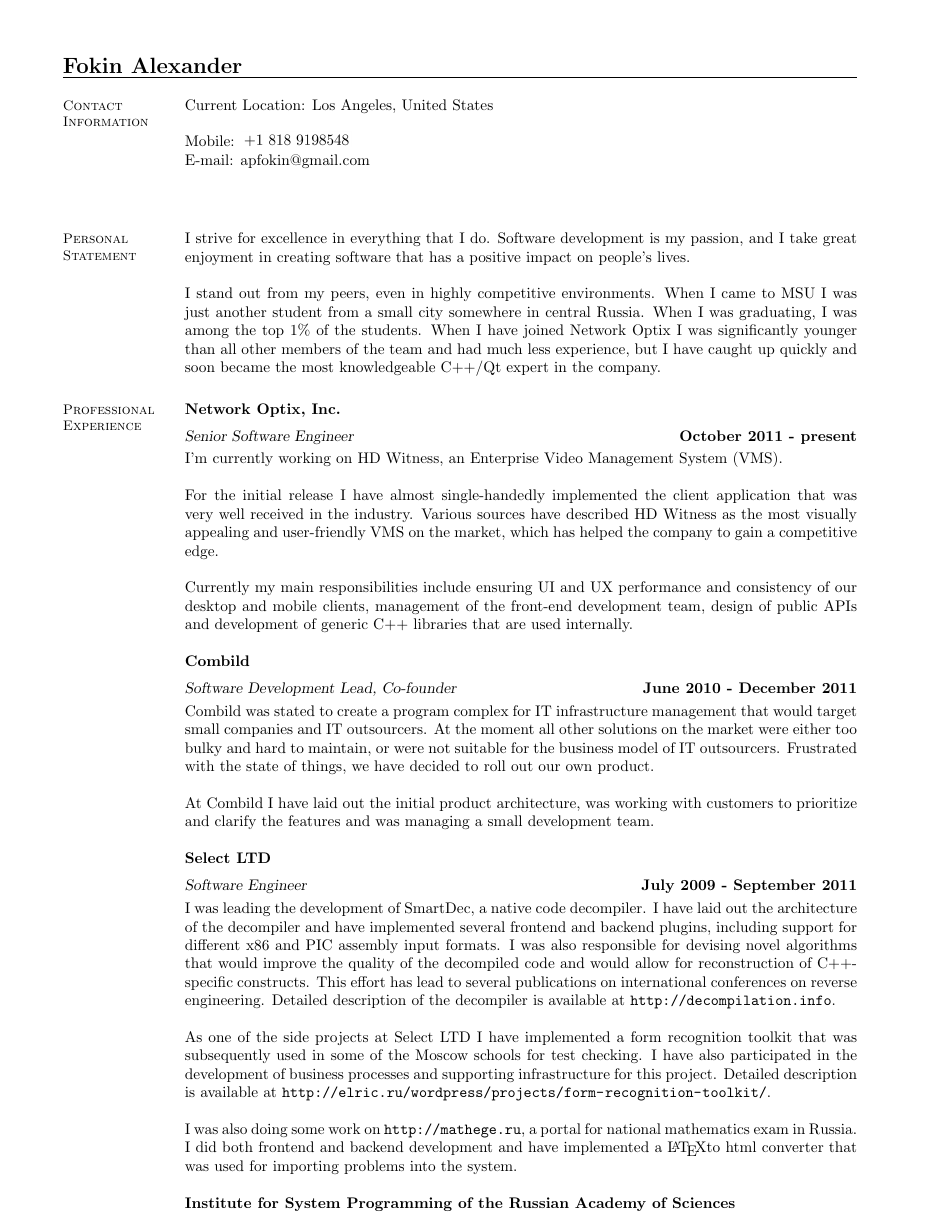
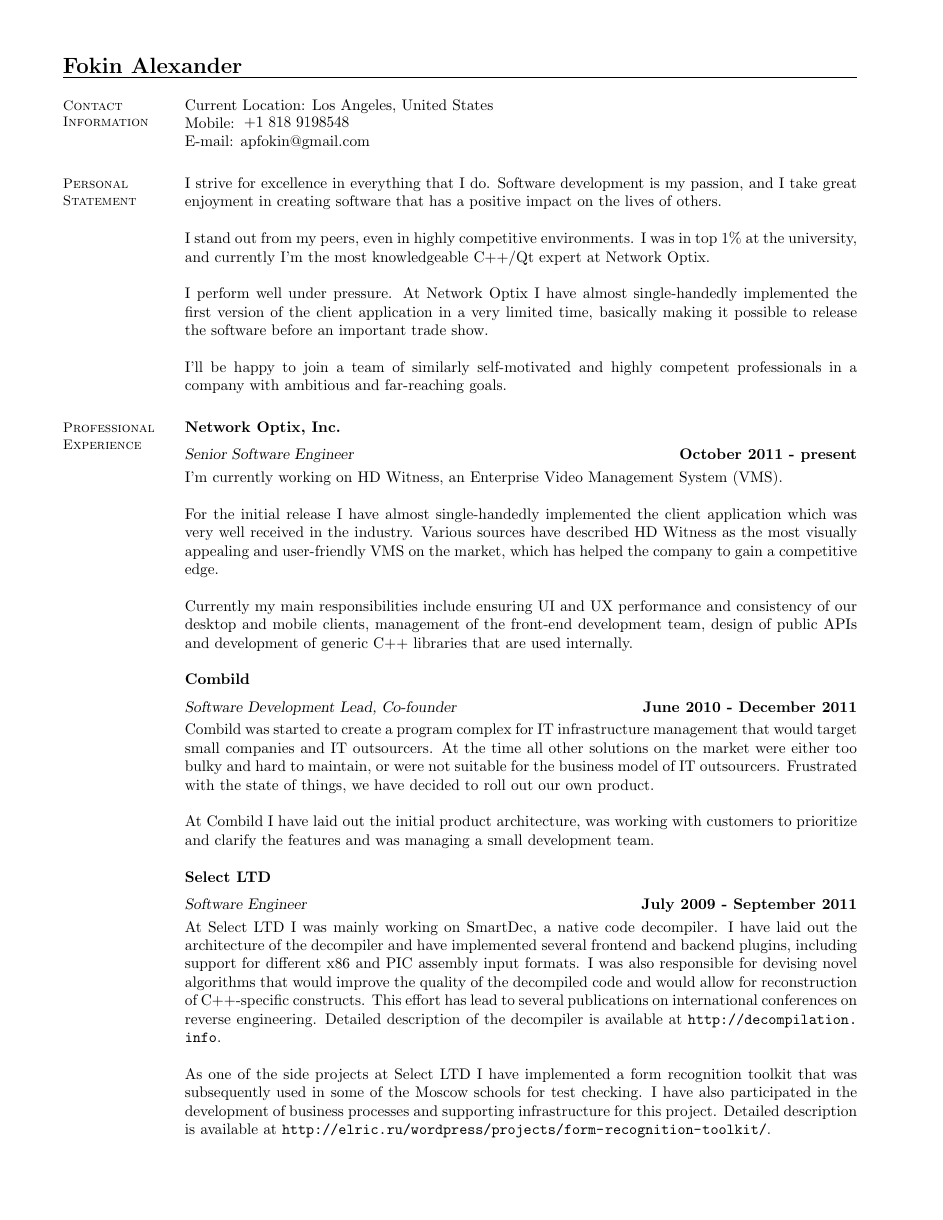
Before and after one commit to elrinor/tomes-of-power, a LaTeX CV (cv/CV.tex): page 1 of 4 before the commit and page 1 of 3 after it. Compiled offline with pdfLaTeX.

Commit message:
Updated CV.

```diff
--- a/cv/CV.tex
+++ b/cv/CV.tex
@@ -20,18 +20,27 @@
 
     \section{\mysidestyle Contact\\Information}
     Current Location: Los Angeles, United States \\
-    \\
     Mobile: \includegraphics[height=0.35cm]{phone-us.png} \\
-    E-mail: apfokin@gmail.com \\
-    \\
+    E-mail: apfokin@gmail.com
 
     \section{\mysidestyle Personal\\Statement}
     I strive for excellence in everything that I do.
-    Software development is my passion, and I take great enjoyment in creating software that has a positive impact on people's lives.
+    Software development is my passion, and I take great enjoyment in creating software that has a positive impact on the lives of others.
+    %I enjoy communicating with people and don't shy away from tasks that do not involve writing code, be it helping junior developers to grow professionally or discussing feature requests with a client.
 
-    I stand out from my peers, even in highly competitive environments. When I came to MSU I was just another student from a small city somewhere in central Russia. When I was graduating, I was among the top 1\% of the students. When I have joined Network Optix I was significantly younger than all other members of the team and had much less experience, but I have caught up quickly and soon became the most knowledgeable C++/Qt expert in the company.
+    I stand out from my peers, even in highly competitive environments.
+    I was in top 1\% at the university, and currently I'm the most knowledgeable C++/Qt expert at Network Optix.
+    %When I came to MSU I was just another student from a small city somewhere in central Russia. At the time of graduation, I was among the top 1\%.
+    %When I have joined Network Optix I was significantly younger than all other members of the team and had much less experience, but I have caught up quickly and soon became the most knowledgeable C++/Qt expert in the company.
 
+    I perform well under pressure.
+    At Network Optix I have almost single-handedly implemented the first version of the client application in a very limited time, basically making it possible to release the software before an important trade show.
 
+    I'll be happy to join a team of similarly self-motivated and highly competent professionals in a company with ambitious and far-reaching goals.
+
+    %I'm looking for a job in a company that has a visible impact and
+    % a team of similarly self-motivated and highly competent professionals,
+    %I'm looking for a job in an environment where competence
 
 
     \section{\mysidestyle Professional\\Experience}
@@ -39,14 +48,14 @@
     \textsl{Senior Software Engineer} \hfill \textbf{October 2011 - present}\\
     I'm currently working on HD Witness, an Enterprise Video Management System (VMS).
 
-    For the initial release I have almost single-handedly implemented the client application that was very well received in the industry. Various sources have described HD Witness as the most visually appealing and user-friendly VMS on the market, which has helped the company to gain a competitive edge.
+    For the initial release I have almost single-handedly implemented the client application which was very well received in the industry. Various sources have described HD Witness as the most visually appealing and user-friendly VMS on the market, which has helped the company to gain a competitive edge.
 
     Currently my main responsibilities include ensuring UI and UX performance and consistency of our desktop and mobile clients, management of the front-end development team, design of public APIs and development of generic C++ libraries that are used internally.
 
 
 	\textbf{Combild} \vspace{2mm}\\\vspace{1mm}%
 	\textsl{Software Development Lead, Co-founder} \hfill \textbf{June 2010 - December 2011}\\
-    Combild was stated to create a program complex for IT infrastructure management that would target small companies and IT outsourcers. At the moment all other solutions on the market were either too bulky and hard to maintain, or were not suitable for the business model of IT outsourcers. Frustrated with the state of things, we have decided to roll out our own product.
+    Combild was started to create a program complex for IT infrastructure management that would target small companies and IT outsourcers. At the time all other solutions on the market were either too bulky and hard to maintain, or were not suitable for the business model of IT outsourcers. Frustrated with the state of things, we have decided to roll out our own product.
 
     At Combild I have laid out the initial product architecture, was working with customers to prioritize and clarify the features and was managing a small development team.
 
@@ -55,11 +64,13 @@
 
     \textbf{Select LTD} \vspace{2mm}\\\vspace{1mm}%
     \textsl{Software Engineer} \hfill \textbf{July 2009 - September 2011}\\
-    I was leading the development of SmartDec, a native code decompiler. I have laid out the architecture of the decompiler and have implemented several frontend and backend plugins, including support for different x86 and PIC assembly input formats. I was also responsible for devising novel algorithms that would improve the quality of the decompiled code and would allow for reconstruction of C++-specific constructs. This effort has lead to several publications on international conferences on reverse engineering. Detailed description of the decompiler is available at \url{http://decompilation.info}.
+    At Select LTD I was mainly working on SmartDec, a native code decompiler. I have laid out the architecture of the decompiler and have implemented several frontend and backend plugins, including support for different x86 and PIC assembly input formats. I was also responsible for devising novel algorithms that would improve the quality of the decompiled code and would allow for reconstruction of C++-specific constructs. This effort has lead to several publications on international conferences on reverse engineering. Detailed description of the decompiler is available at \url{http://decompilation.info}.
 
     As one of the side projects at Select LTD I have implemented a form recognition toolkit that was subsequently used in some of the Moscow schools for test checking. I have also participated in the development of business processes and supporting infrastructure for this project. Detailed description is available at \url{http://elric.ru/wordpress/projects/form-recognition-toolkit/}.
 
-    I was also doing some work on \url{http://mathege.ru}, a portal for national mathematics exam in Russia. I did both frontend and backend development and have implemented a \LaTeX to html converter that was used for importing problems into the system.
+    \pagebreak
+
+    I was also doing some work on \url{http://mathege.ru}, a portal for national mathematics exam in Russia. I did both frontend and backend development and have implemented a \LaTeX~to html converter that was used for importing problems into the system.
 
 
     \textbf{Institute for System Programming of the Russian Academy of Sciences} \vspace{2mm}\\\vspace{1mm}%
```
Also changed, not shown: cv/CV.pdf, cv/CV.tex (3 more changed lines).
